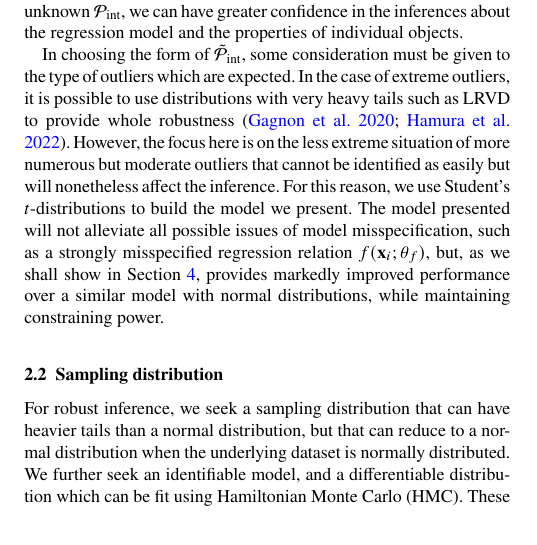
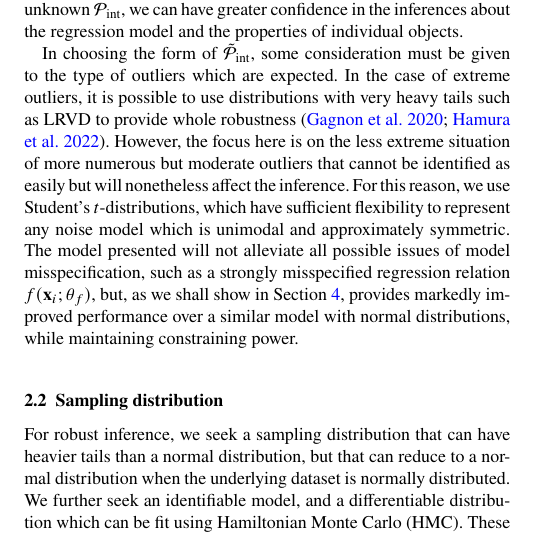
Before and after one commit to wm1995/tcup-paper, a LaTeX document (main.tex): part of one column of page 2 of 16, cut so that both start at the same text. Compiled offline with pdfLaTeX; a LaTeX package or settings file that is missing is left out.

Commit message:
Add discussion of t-distribution analysis limits
This is responding to Reviewer 1's comments about lack of guidance on
where the t-distribution is an appropriate substitution.

```diff
--- a/main.tex
+++ b/main.tex
@@ -326,8 +326,9 @@ outliers, it is possible to use distributions with very heavy tails such as LRVD
 to provide whole robustness \citep{Gagnon:2020, Hamura:2022}. However, the focus
 here is on the less extreme situation of more numerous but moderate outliers
 that cannot be identified as easily but will nonetheless affect the inference.
-For this reason, we use Student's $t$-distributions to build the model we
-present. The model presented will not alleviate all possible issues of model
+For this reason, we use Student's $t$-distributions, which have sufficient
+flexibility to represent any noise model which is unimodal and approximately
+symmetric. The model presented will not alleviate all possible issues of model
 misspecification, such as a strongly misspecified regression relation
 $f(\mathbf{x}_i; \mathbf{\theta}_f)$, but, as we shall show in Section
 \ref{sec:results}, provides markedly improved performance over a similar model
```
